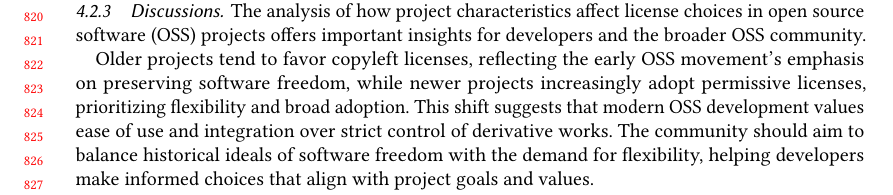
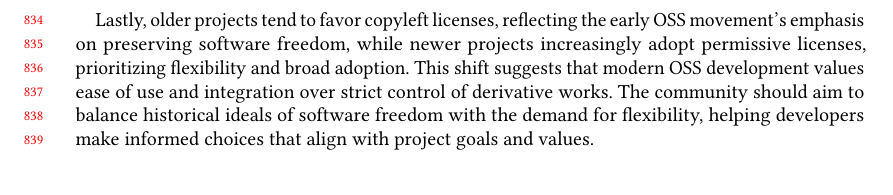
Before and after one commit to audrism/LicenseChoice, a LaTeX paper (0_main.tex, which reads 4_results.tex): part of page 17 of 22 before the commit and part of page 18 of 21 after it, cut at the place of the change. Compiled offline with pdfLaTeX.

Commit message:
Update on Overleaf.

```diff
--- a/4_results.tex
+++ b/4_results.tex
@@ -568,17 +579,3 @@ This comparison underscores the importance of controlling for various factors to
 
 \subsubsection{Discussions}
 
-The analysis of how project characteristics affect license choices in open source software (OSS) projects offers important insights for developers and the broader OSS community.
-
-Older projects tend to favor copyleft licenses, reflecting the early OSS movement's emphasis on preserving software freedom, while newer projects increasingly adopt permissive licenses, prioritizing flexibility and broad adoption.
-This shift suggests that modern OSS development values ease of use and integration over strict control of derivative works.
-The community should aim to balance historical ideals of software freedom with the demand for flexibility, helping developers make informed choices that align with project goals and values.
-
-\begin{comment}
-Active projects, particularly those showing recent and consistent activity, are more likely to adopt licenses, especially permissive ones.
-This highlights a growing recognition of the need for legal clarity as projects mature and attract more contributors.
-
-Smaller teams, especially those with fewer core authors, are more inclined to adopt licenses with specific conditions, such as conditional open licenses.
-Projects with more female contributors also show a preference for these licenses as well as copyleft licenses, possibly to ensure protections.
-The OSS community should provide resources to help smaller, diverse teams navigate licensing options that safeguard their collaborative efforts while aligning with their goals.
-\end{comment}
@@ -598,3 +599,6 @@ The decline in permissive licenses suggests they may be seen as inadequate for m
 However, the stability of copyleft licenses shows that developers with strong ideological commitments to software freedom continue to favor these licenses regardless of project size.
 To support developers, the OSS community could promote license management tools and contribution guidelines that help maintain control while fostering collaboration in larger projects.
 
+Lastly, older projects tend to favor copyleft licenses, reflecting the early OSS movement's emphasis on preserving software freedom, while newer projects increasingly adopt permissive licenses, prioritizing flexibility and broad adoption.
+This shift suggests that modern OSS development values ease of use and integration over strict control of derivative works.
+The community should aim to balance historical ideals of software freedom with the demand for flexibility, helping developers make informed choices that align with project goals and values.
```
Also changed, not shown: 3_methodology.tex (+1 -0 lines), 4_results.tex (23 more changed lines).
